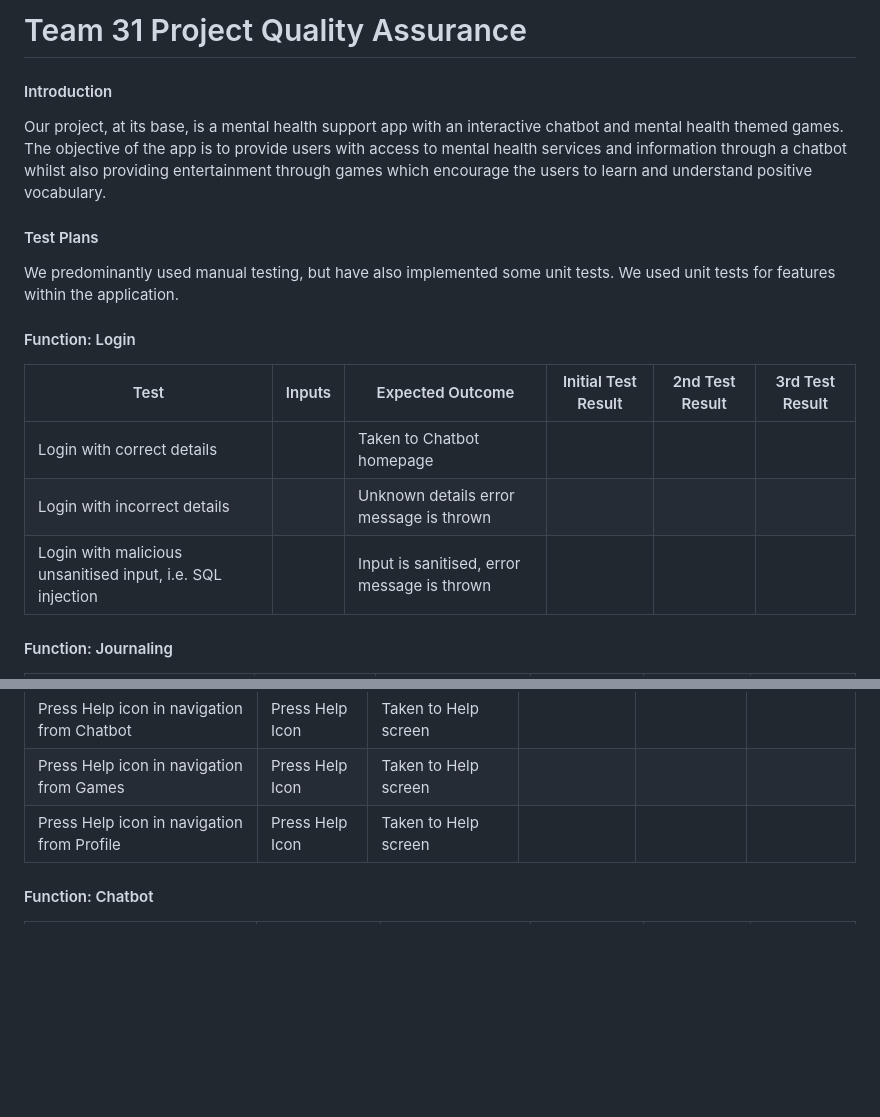
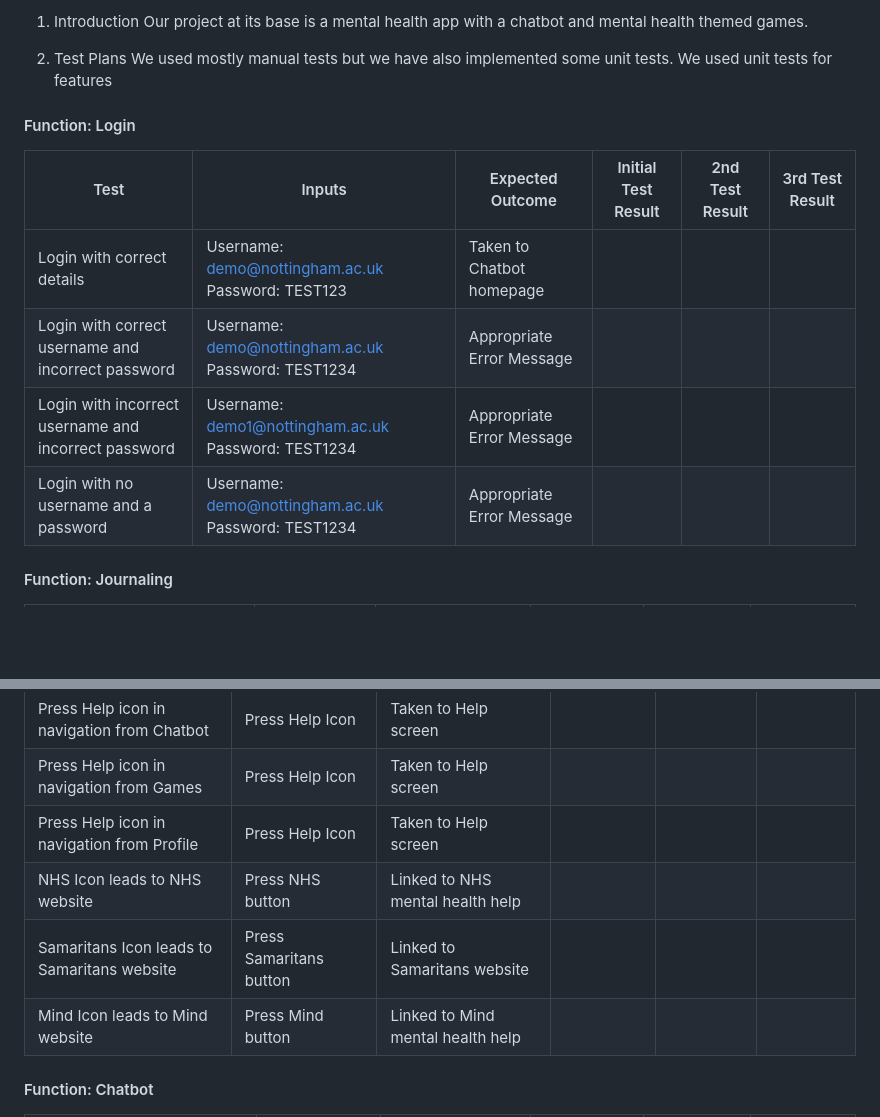
Before and after one commit to jamesdeal89/UniCare, a Markdown page: docs/Quality/QualityAssurance.md, 2 parts joined by grey strips. GitHub-like rendering; blank space fills up the shorter version.

```diff
--- a/docs/Quality/QualityAssurance.md
+++ b/docs/Quality/QualityAssurance.md
@@ -1,21 +1,17 @@
-# Team 31 Project Quality Assurance
+1. Introduction
+Our project at its base is a mental health app with a chatbot and mental health themed games.
 
-#### Introduction
-
-Our project, at its base, is a mental health support app with an interactive chatbot and mental health themed games. The objective of the app is to provide users with access to mental health services and information through a chatbot whilst also providing entertainment through games which encourage the users to learn and understand positive vocabulary.
-
-#### Test Plans
-
-We predominantly used manual testing, but have also implemented some unit tests. We used unit tests for features within the application.
+2. Test Plans
+We used mostly manual tests but we have also implemented some unit tests. We used unit tests for features
 
 #### Function: Login
 
 |Test|Inputs|Expected Outcome|Initial Test Result|2nd Test Result|3rd Test Result|
 |----|------|----------------|-------------------|---------------|---------------|
-|Login with correct details||Taken to Chatbot homepage||||
-|Login with incorrect details||Unknown details error message is thrown||||
-|Login with malicious unsanitised input, i.e. SQL injection||Input is sanitised, error message is thrown||||
-
+|Login with correct details|Username: demo@nottingham.ac.uk Password: TEST123|Taken to Chatbot homepage||||
+|Login with correct username and incorrect password|Username: demo@nottingham.ac.uk Password: TEST1234|Appropriate Error Message||||
+|Login with incorrect username and incorrect password|Username: demo1@nottingham.ac.uk Password: TEST1234|Appropriate Error Message||||
+|Login with no username and a password|Username: demo@nottingham.ac.uk Password: TEST1234|Appropriate Error Message||||
 
 #### Function: Journaling
 
@@ -37,6 +33,9 @@ We predominantly used manual testing, but have also implemented some unit tests.
 |Press Help icon in navigation from Chatbot|Press Help Icon|Taken to Help screen||||
 |Press Help icon in navigation from Games|Press Help Icon|Taken to Help screen||||
 |Press Help icon in navigation from Profile|Press Help Icon|Taken to Help screen||||
+|NHS Icon leads to NHS website|Press NHS button|Linked to NHS mental health help||||
+|Samaritans Icon leads to Samaritans website|Press Samaritans button|Linked to Samaritans website||||
+|Mind Icon leads to Mind website|Press Mind button|Linked to Mind mental health help||||
 
 
 #### Function: Chatbot
```
